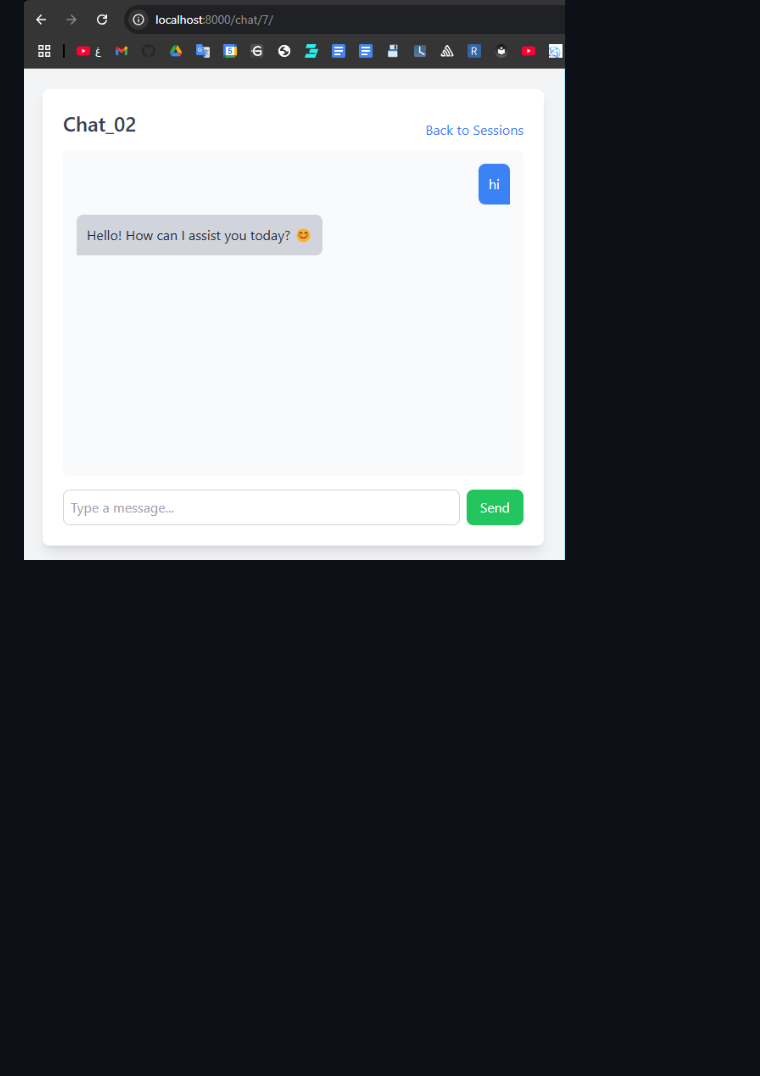
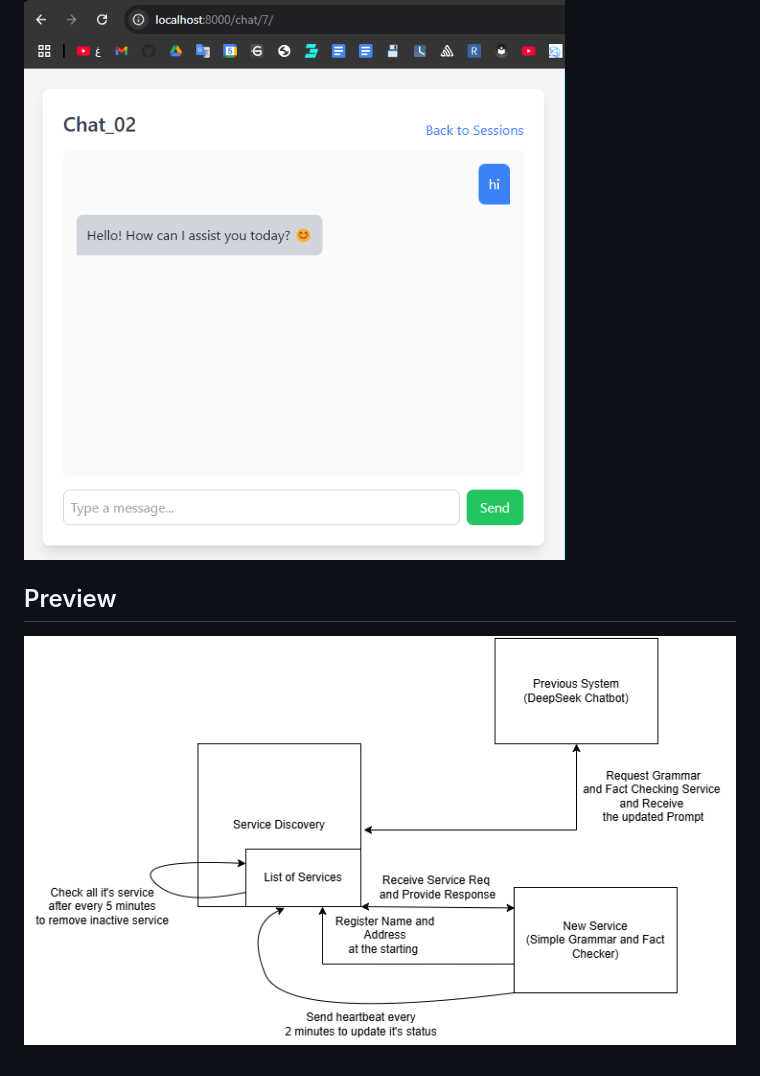
Before and after one commit to Hasan-Saju/LLM-Project-Studio, a Markdown page: README.md, the part around the change. GitHub-like rendering; pictures changed too: ServiceRegistry.png (added); blank space fills up the shorter version.

Commit message:
Diagram added

```diff
--- a/README.md
+++ b/README.md
@@ -80,3 +80,8 @@ OLLAMA_API_PROD=http://host.docker.internal:11434
 
 ## Preview
 ![alt text](image.png)
+
+
+
+## Preview
+![alt text](ServiceRegistry.png)
```
